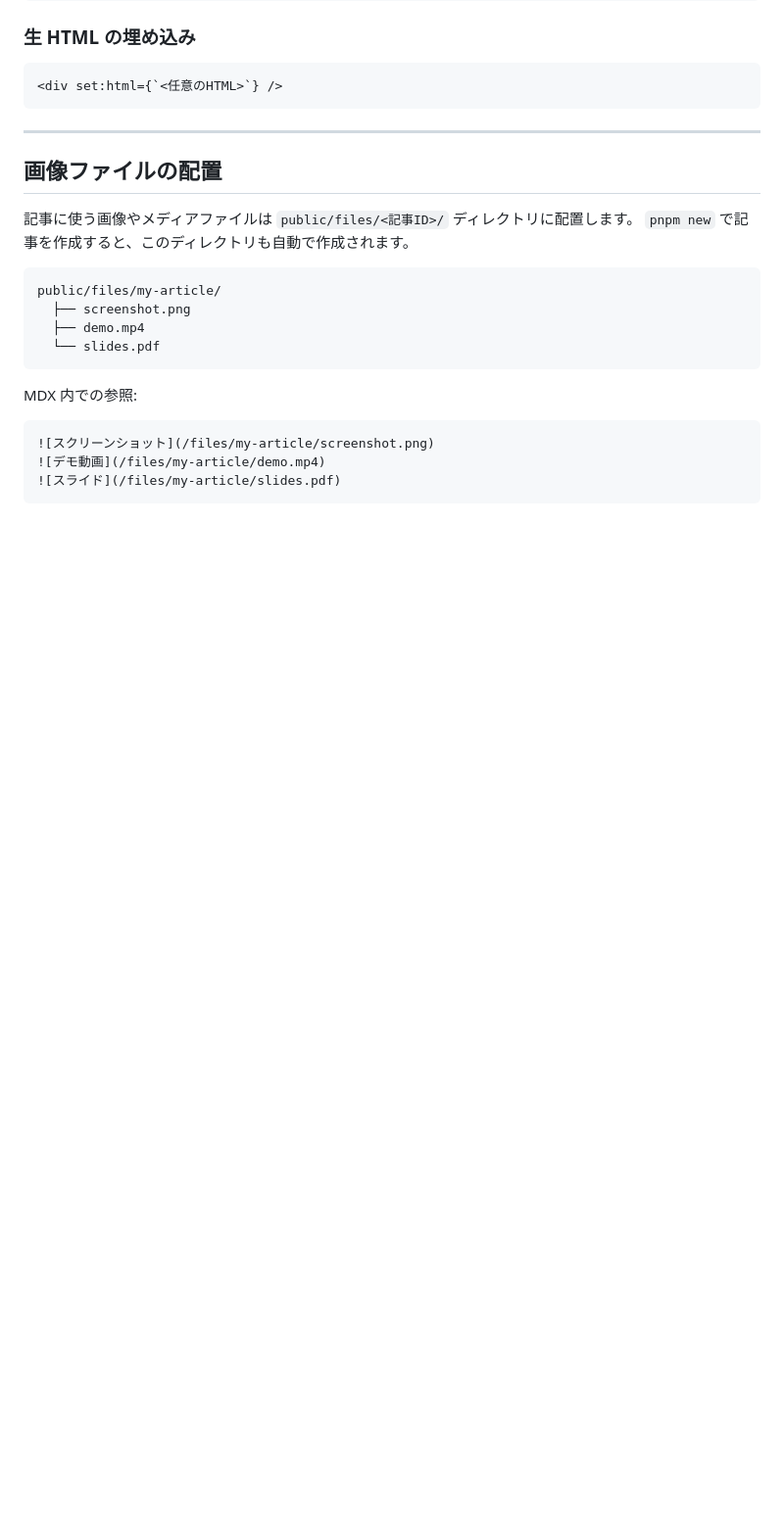
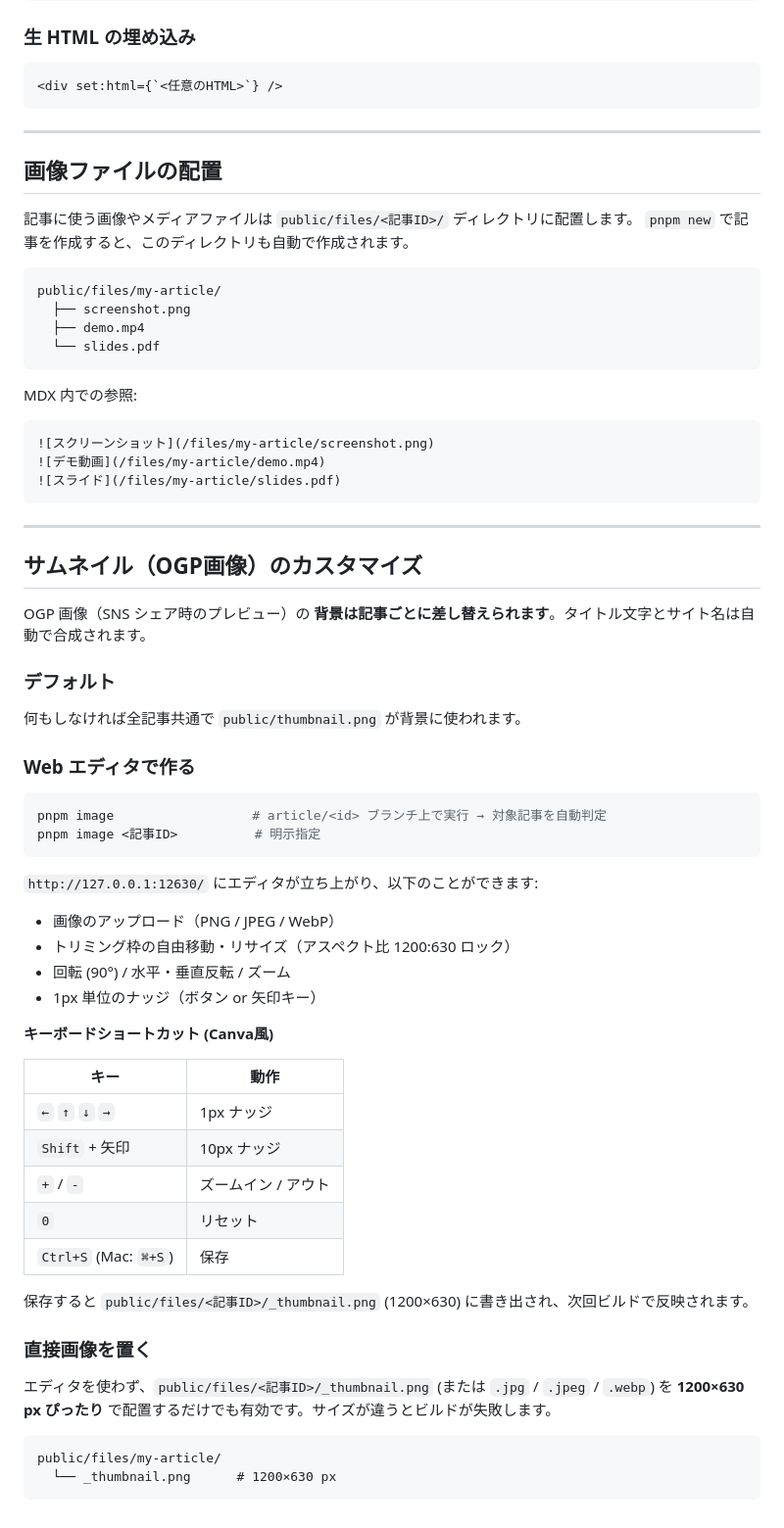
Before and after one commit to otoneko1102/static-blog, a Markdown page: README.writer.md, the part around the change. Shown at 98% size. Rendered like a GitHub page; blank space fills up the shorter version.

Commit message:
feat: add image command information

````diff
--- a/README.writer.md
+++ b/README.writer.md
@@ -333,3 +333,48 @@ MDX 内での参照:
 ![デモ動画](/files/my-article/demo.mp4)
 ![スライド](/files/my-article/slides.pdf)
 ```
+
+---
+
+## サムネイル（OGP画像）のカスタマイズ
+
+OGP 画像（SNS シェア時のプレビュー）の **背景は記事ごとに差し替えられます**。タイトル文字とサイト名は自動で合成されます。
+
+### デフォルト
+
+何もしなければ全記事共通で `public/thumbnail.png` が背景に使われます。
+
+### Web エディタで作る
+
+```bash
+pnpm image                  # article/<id> ブランチ上で実行 → 対象記事を自動判定
+pnpm image <記事ID>          # 明示指定
+```
+
+`http://127.0.0.1:12630/` にエディタが立ち上がり、以下のことができます:
+
+- 画像のアップロード（PNG / JPEG / WebP）
+- トリミング枠の自由移動・リサイズ（アスペクト比 1200:630 ロック）
+- 回転 (90°) / 水平・垂直反転 / ズーム
+- 1px 単位のナッジ（ボタン or 矢印キー）
+
+**キーボードショートカット (Canva風)**
+
+| キー | 動作 |
+|---|---|
+| `←` `↑` `↓` `→` | 1px ナッジ |
+| `Shift` + 矢印 | 10px ナッジ |
+| `+` / `-` | ズームイン / アウト |
+| `0` | リセット |
+| `Ctrl+S` (Mac: `⌘+S`) | 保存 |
+
+保存すると `public/files/<記事ID>/_thumbnail.png` (1200×630) に書き出され、次回ビルドで反映されます。
+
+### 直接画像を置く
+
+エディタを使わず、`public/files/<記事ID>/_thumbnail.png` (または `.jpg` / `.jpeg` / `.webp`) を **1200×630 px ぴったり** で配置するだけでも有効です。サイズが違うとビルドが失敗します。
+
+```
+public/files/my-article/
+  └── _thumbnail.png      # 1200×630 px
+```
````
Also changed, not shown: README.dev.md (+12 -1 lines).
